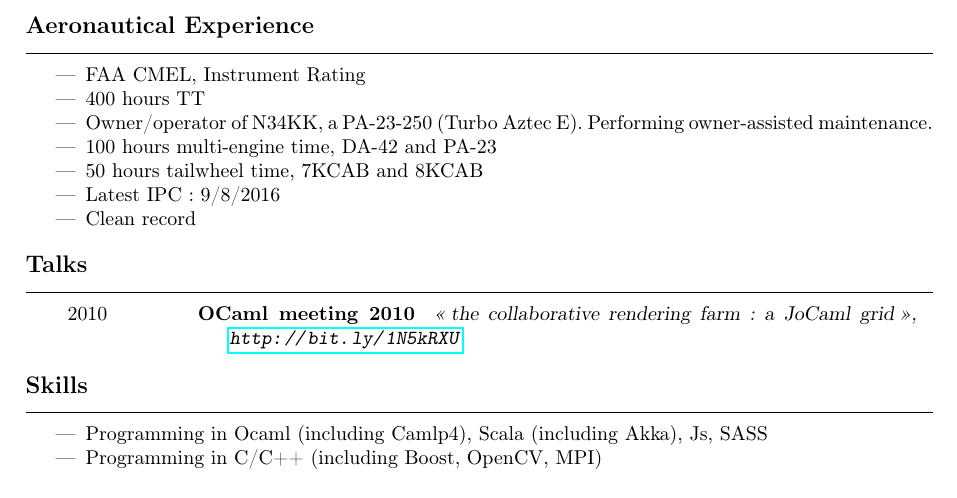
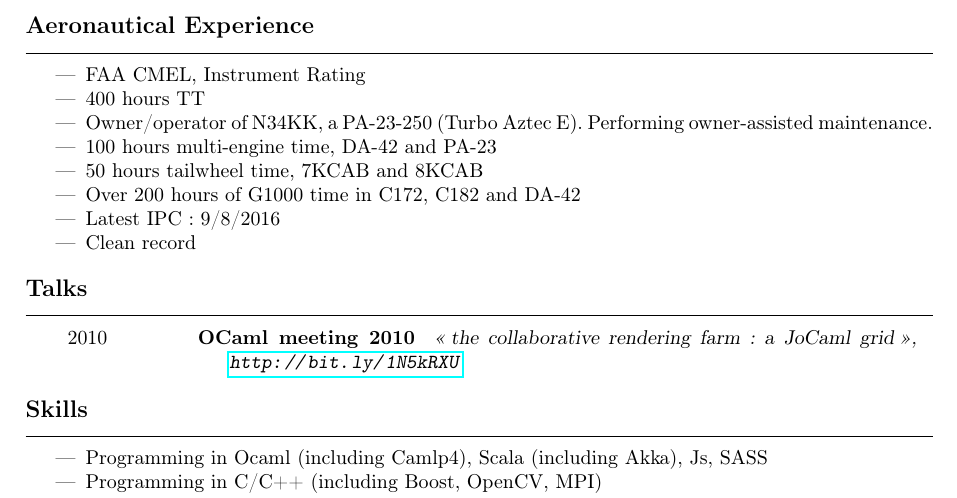
Before and after one commit to williamleferrand/williamleferrand.github.com, a LaTeX CV (resume/cv.tex): part of page 2 of 2, cut so that both start at the same text. Compiled offline with pdfLaTeX; the source files are stored in an older character set and shown here as Unicode.

Commit message:
adding g1000 time

```diff
--- a/resume/cv.tex
+++ b/resume/cv.tex
@@ -141,6 +141,7 @@
   owner-assisted maintenance.
 \item 100 hours multi-engine time, DA-42 and PA-23
 \item 50 hours tailwheel time, 7KCAB and 8KCAB
+\item Over 200 hours of G1000 time in C172, C182 and DA-42
 \item Latest IPC: 9/8/2016
 \item Clean record
 \end{itemize}
```
Also changed, not shown: resume/cv.pdf.
